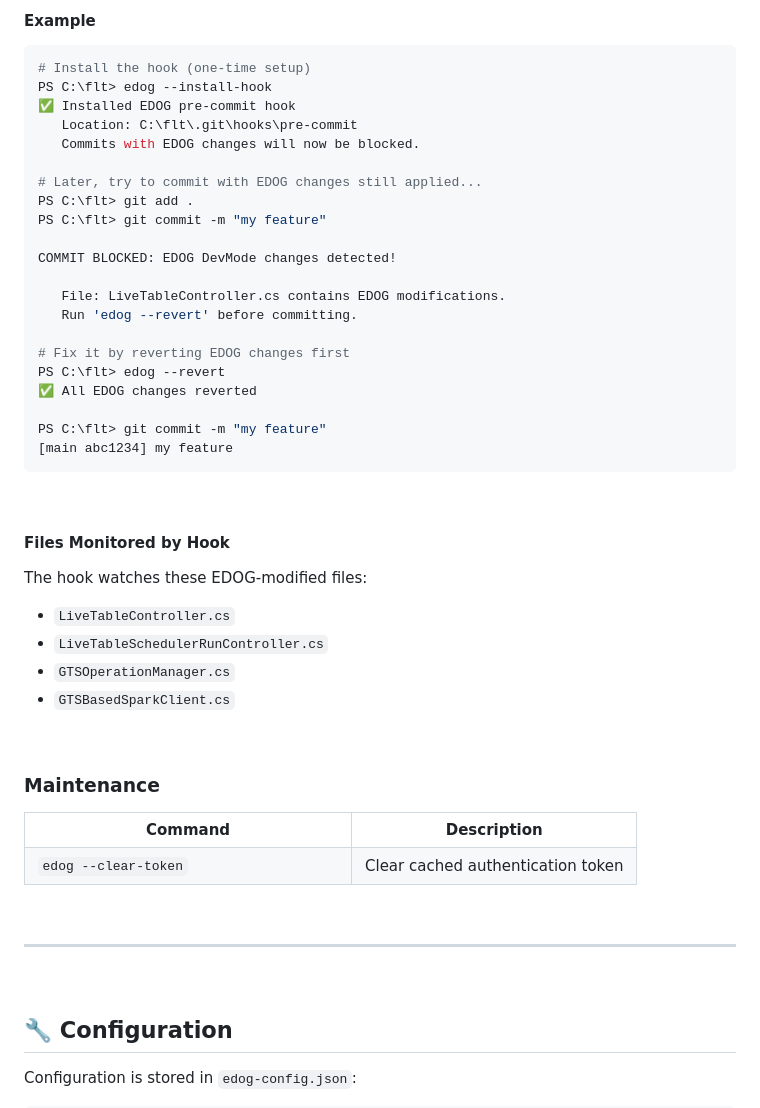
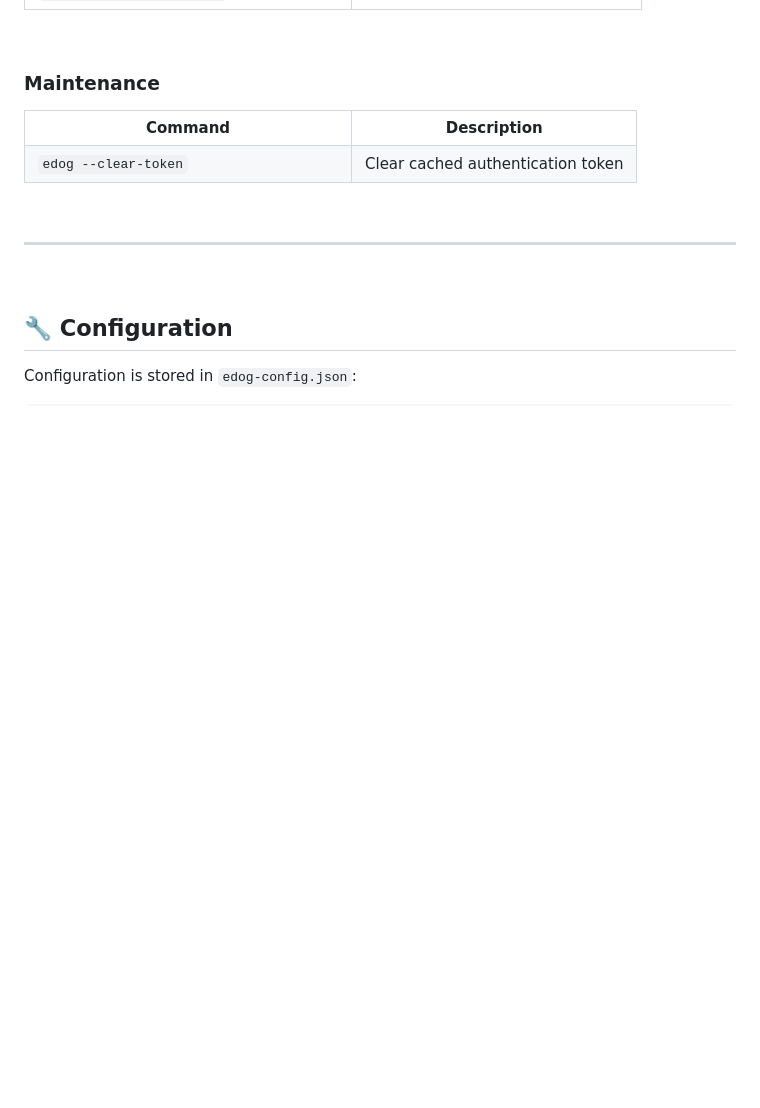
Before and after one commit to guptahemant65/flt-edog-devmode, a Markdown page: README.md, the part around one of its changes. GitHub-like rendering; blank space fills up the shorter version.

````diff
--- a/README.md
+++ b/README.md
@@ -269,40 +205,3 @@ The pre-commit hook **automatically blocks** any commit that contains EDOG modif
-<br/>
-
-#### Example
-
-```powershell
-# Install the hook (one-time setup)
-PS C:\flt> edog --install-hook
-✅ Installed EDOG pre-commit hook
-   Location: C:\flt\.git\hooks\pre-commit
-   Commits with EDOG changes will now be blocked.
-
-# Later, try to commit with EDOG changes still applied...
-PS C:\flt> git add .
-PS C:\flt> git commit -m "my feature"
-
-COMMIT BLOCKED: EDOG DevMode changes detected!
-
-   File: LiveTableController.cs contains EDOG modifications.
-   Run 'edog --revert' before committing.
-
-# Fix it by reverting EDOG changes first
-PS C:\flt> edog --revert
-✅ All EDOG changes reverted
-
-PS C:\flt> git commit -m "my feature"
-[main abc1234] my feature
-```
-
-<br/>
-
-#### Files Monitored by Hook
-
-The hook watches these EDOG-modified files:
-- `LiveTableController.cs`
-- `LiveTableSchedulerRunController.cs`
-- `GTSOperationManager.cs`
-- `GTSBasedSparkClient.cs`
 
 <br/>
 
````
Also changed, not shown: other parts of README.md (+0 -64 lines).
